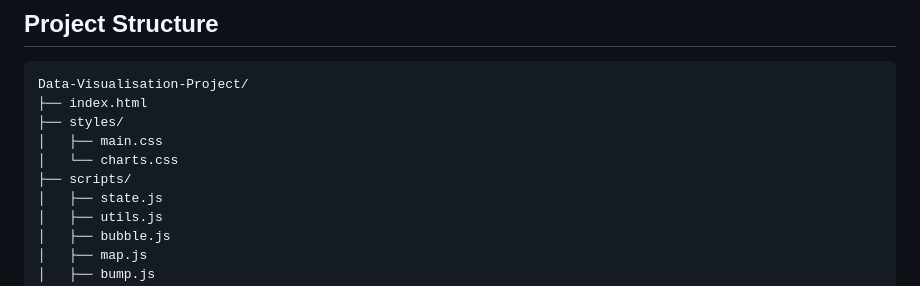
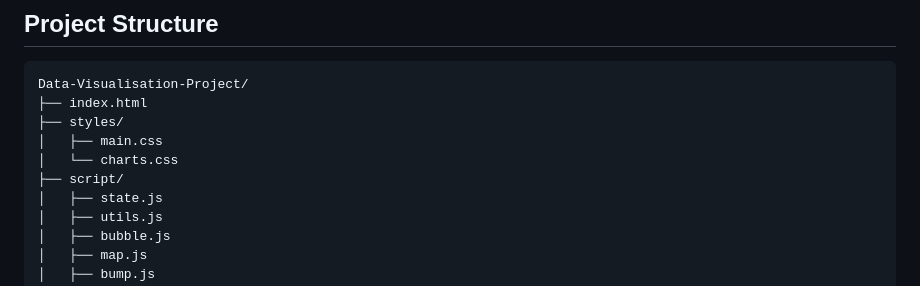
Before and after one commit to abdullashahbaz/Data-Visualisation-Project, a Markdown page: README.md, the part around the change. Drawn GitHub-style.

```diff
--- a/README.md
+++ b/README.md
@@ -103,7 +103,7 @@ Data-Visualisation-Project/
 ├── styles/
 │   ├── main.css
 │   └── charts.css
-├── scripts/
+├── script/
 │   ├── state.js
 │   ├── utils.js
 │   ├── bubble.js
```
